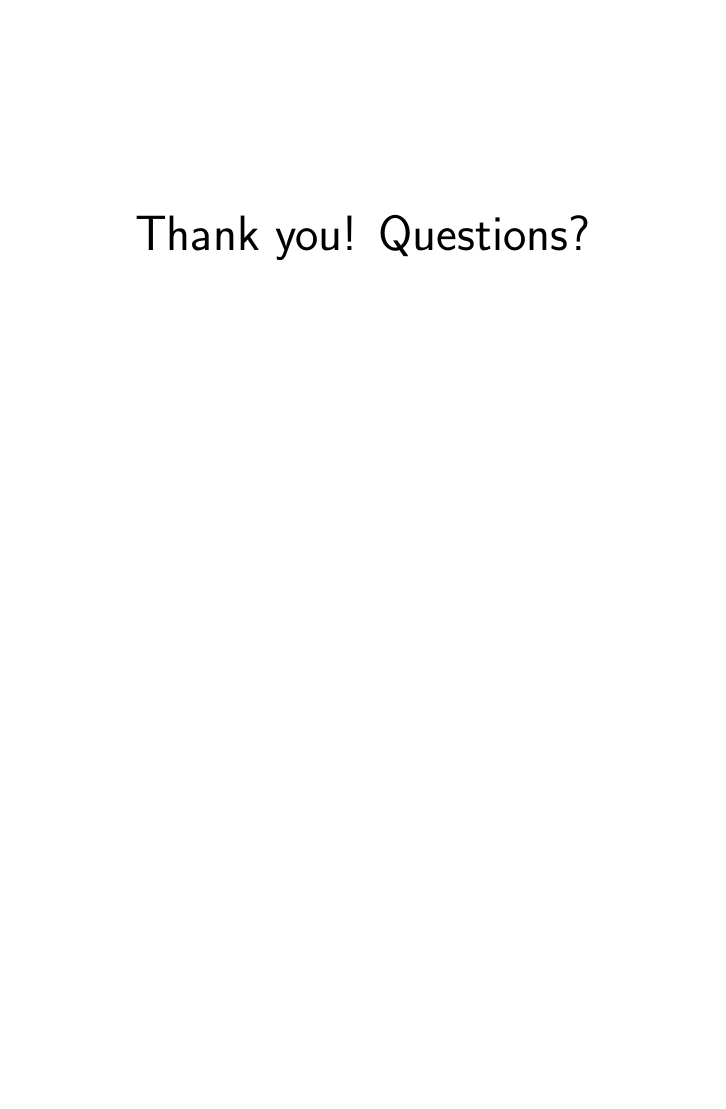
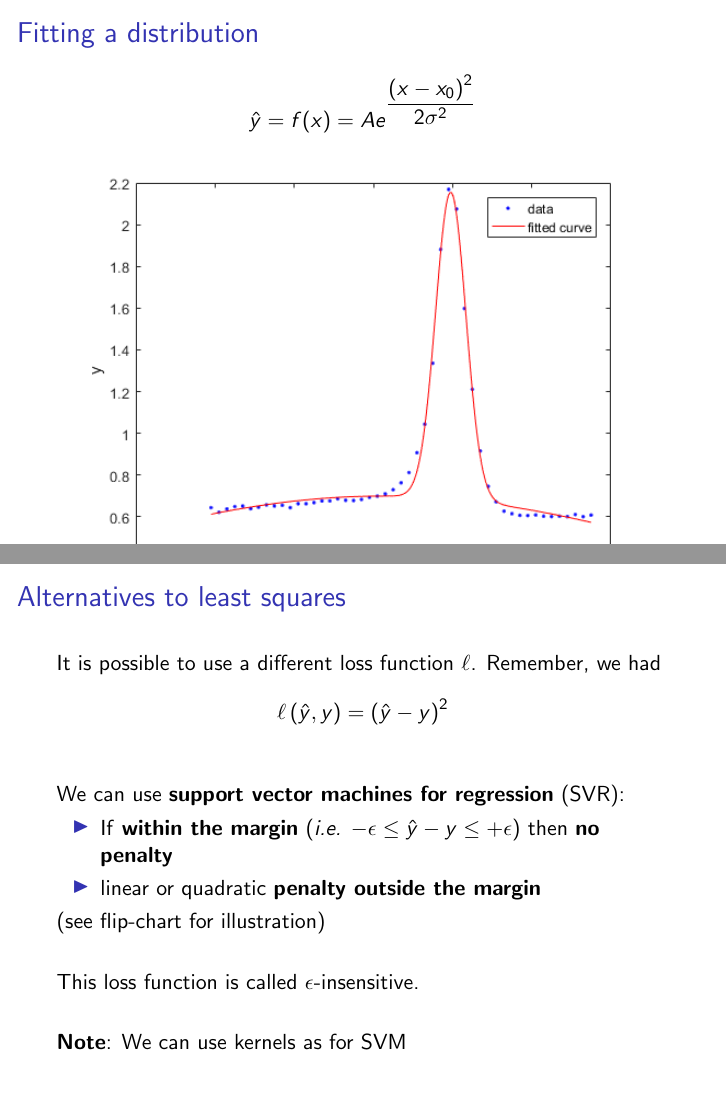
Before and after one commit to azubiolo/lectures, LaTeX slides (intro_ml/lecture_3/slides.tex): page 17 of 17 before the commit and pages 22 and 25 of 26 after it, the two joined at a grey line, the shorter picture padded with empty space. Compiled offline with pdfLaTeX.

Commit message:
slight modifications on the slides

```diff
--- a/intro_ml/lecture_3/slides.tex
+++ b/intro_ml/lecture_3/slides.tex
@@ -157,7 +181,29 @@ Parameter selection plays a key role in the regression performance.
 \end{frame}
 
 \begin{frame}{Fitting a distribution}
+$$ \hat{y} = f(x) =  A e^{\dfrac{\left( x - x_0 \right)^2}{2\sigma^2}}$$
+\begin{figure}
+\centering
+\includegraphics[width=\textwidth]{images/fitted_gaussian.png}
+\end{figure}
+\end{frame}
 
+\begin{frame}{Alternatives to least squares}
+It is possible to use a different loss function $\ell$. Remember, we had
+$$ \ell \left( \hat{y}, y \right) = \left( \hat{y} - y\right)^2$$
+\vfill
+\pause
+We can use \textbf{support vector machines for regression} (SVR):
+\begin{itemize}
+	\item If \textbf{within the margin} (\textit{i.e.} $ - \epsilon \leq \hat{y} - y \leq + \epsilon$) then \textbf{no penalty}
+	\item linear or quadratic \textbf{penalty outside the margin}
+\end{itemize}
+(see flip-chart for illustration)
+\vfill
+This loss function is called $\epsilon$-insensitive.
+\pause
+\vfill
+\textbf{Note}: We can use kernels as for SVM
 \end{frame}
 
 \begin{frame}
```
Also changed, not shown: intro_ml/lecture_3/slides.tex (34 more changed lines), 7 other files.
